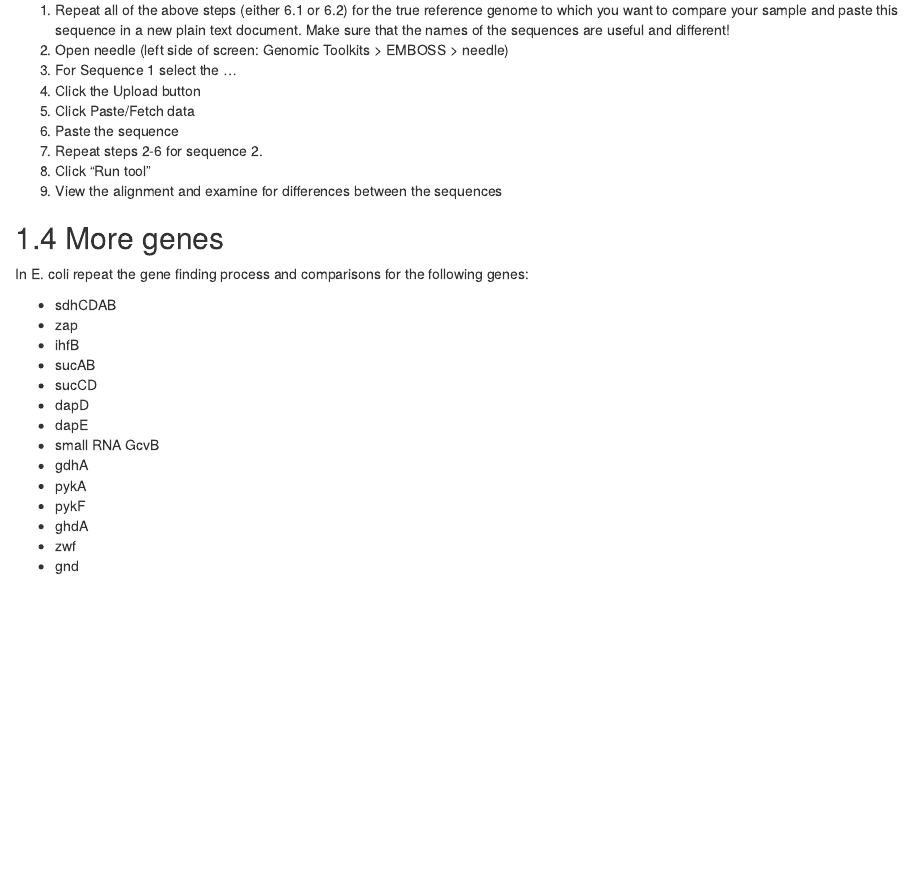
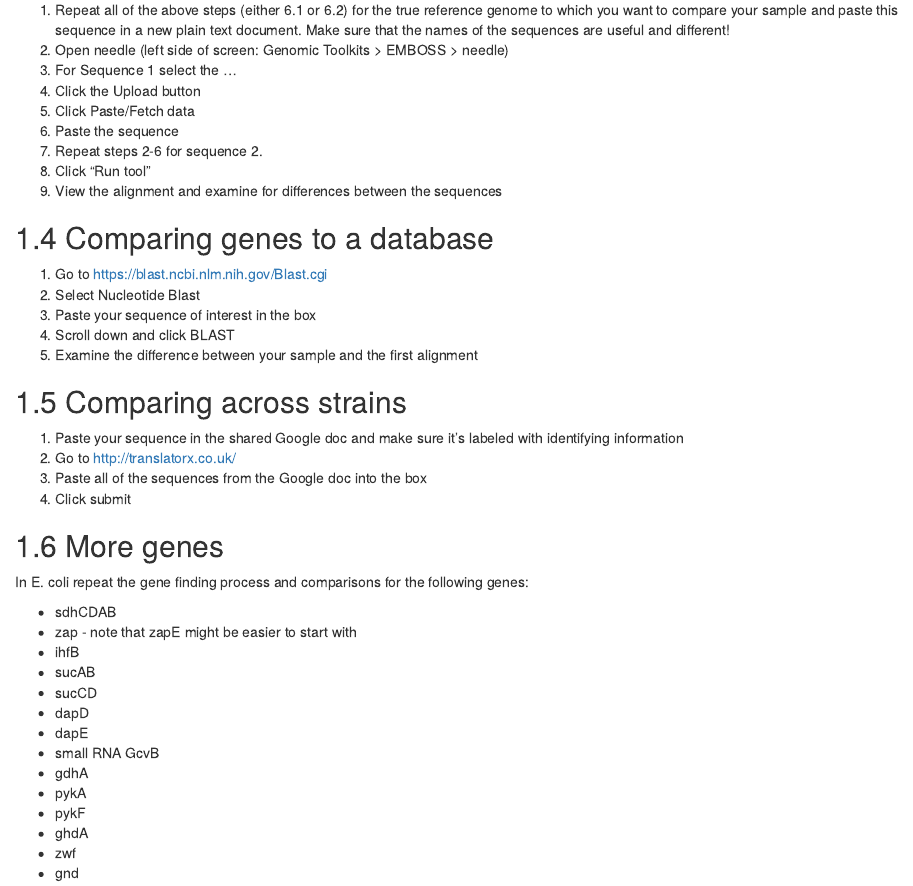
Before and after one commit to rachelss/Galaxy_genomes, an R Markdown document (05-genes.Rmd): the page in a window 1100 px wide, from 1520 px down. Rendered offline with R 4.5, knitr and Pandoc, with nearby package versions; drawn as R Markdown's standard HTML page in place of the format the file asks for.

Commit message:
add blast and alignment

```diff
--- a/05-genes.Rmd
+++ b/05-genes.Rmd
@@ -75,12 +75,27 @@ In Galaxy
 8. Click “Run tool”
 9. View the alignment and examine for differences between the sequences
 
+## Comparing genes to a database
+
+1. Go to https://blast.ncbi.nlm.nih.gov/Blast.cgi
+2. Select Nucleotide Blast
+3. Paste your sequence of interest in the box
+4. Scroll down and click BLAST
+5. Examine the difference between your sample and the first alignment
+
+## Comparing across strains
+
+1. Paste your sequence in the shared Google doc and make sure it's labeled with identifying information
+2. Go to http://translatorx.co.uk/
+3. Paste all of the sequences from the Google doc into the box
+4. Click submit
+
 ## More genes
 
 In E. coli repeat the gene finding process and comparisons for the following genes:
 
 - sdhCDAB
-- zap
+- zap - note that zapE might be easier to start with
 - ihfB
 - sucAB
 - sucCD
--- a/book/reference-keys.txt
+++ b/book/reference-keys.txt
@@ -10,6 +10,8 @@ getting-started-with-galaxy
 getting-your-sequencing-data
 assembling-a-genome
 quality-checking-the-assembly
+genome-metrics
+assessing-genome-information
 align
 obtaining-a-reference-genome
 aligning-two-samples
@@ -27,4 +29,6 @@ target-genes-in-galaxy-skip-this-if-using-jbrowse-on-your-computer
 finding-gene-locations
 observing-genes-in-the-genome
 comparing-genes-between-strains
+comparing-genes-to-a-database
+comparing-across-strains
 more-genes
```
Also changed, not shown: 02-galaxy.Rmd (+13 -1 lines), book/404.html, book/align.html, book/annot.html, book/assembly.html, book/gene.html, book/index.html, book/intro.html, book/search_index.json.
